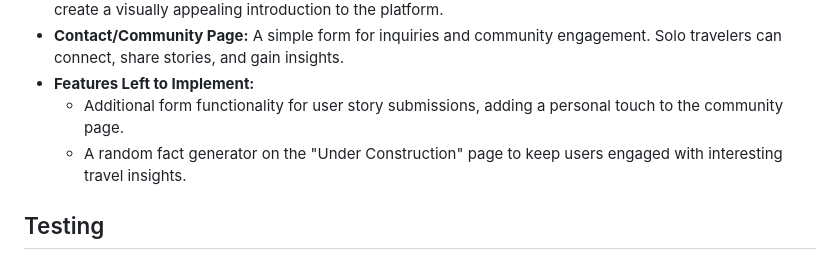
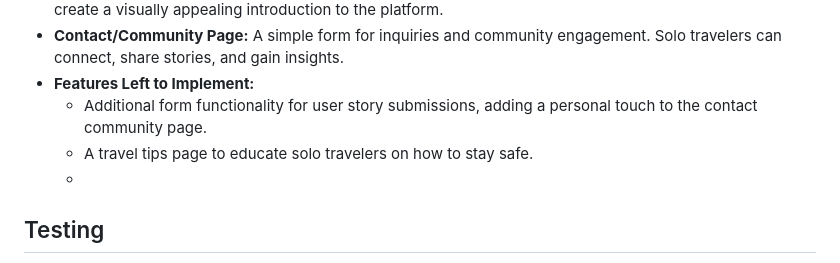
Before and after one commit to shan-tel4/project-1, a Markdown page: README.md, the part around the change. Drawn GitHub-style.

```diff
--- a/README.md
+++ b/README.md
@@ -50,8 +50,8 @@
     <li><strong>Contact/Community Page:</strong> A simple form for inquiries and community engagement. Solo travelers can connect, share stories, and gain insights.</li>
     <li><strong>Features Left to Implement:</strong>
         <ul>
-            <li>Additional form functionality for user story submissions, adding a personal touch to the community page.</li>
-            <li>A random fact generator on the "Under Construction" page to keep users engaged with interesting travel insights.</li>
+            <li>Additional form functionality for user story submissions, adding a personal touch to the contact community page.</li>
+            <li>A travel tips page to educate solo travelers on how to stay safe.<li>
         </ul>
     </li>
 </ul>
```
